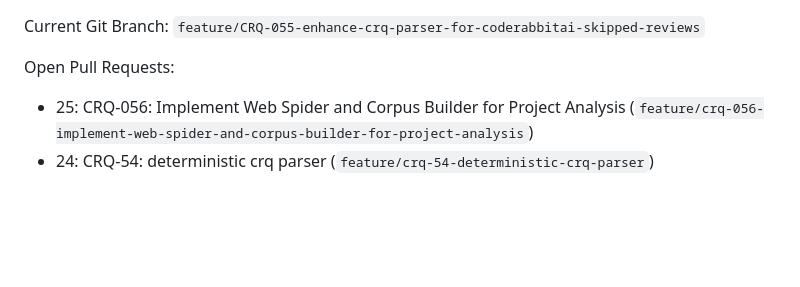
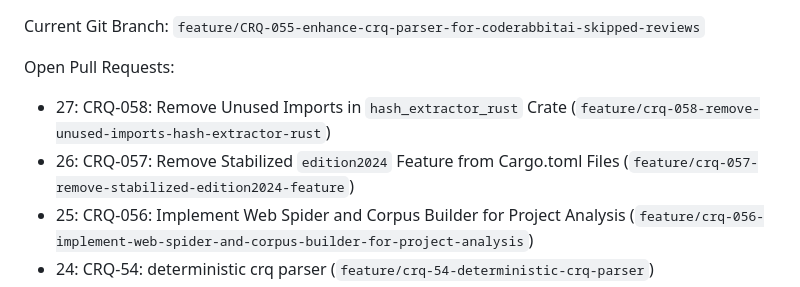
Before and after one commit to meta-introspector/git-submodules-rs-nix, a Markdown page: task.md, the part around the change. Rendered like a GitHub page; blank space fills up the shorter version.

```diff
--- a/task.md
+++ b/task.md
@@ -1,6 +1,8 @@
 Current Git Branch: `feature/CRQ-055-enhance-crq-parser-for-coderabbitai-skipped-reviews`
 
 Open Pull Requests:
+*   27: CRQ-058: Remove Unused Imports in `hash_extractor_rust` Crate (`feature/crq-058-remove-unused-imports-hash-extractor-rust`)
+*   26: CRQ-057: Remove Stabilized `edition2024` Feature from Cargo.toml Files (`feature/crq-057-remove-stabilized-edition2024-feature`)
 *   25: CRQ-056: Implement Web Spider and Corpus Builder for Project Analysis (`feature/crq-056-implement-web-spider-and-corpus-builder-for-project-analysis`)
 *   24: CRQ-54: deterministic crq parser (`feature/crq-54-deterministic-crq-parser`)
 *   23: CRQ-34: crq 003 context introspector (`feature/crq-34-crq-003-context-introspector`)
```
Also changed, not shown: docs/crq_standardized/CRQ-057-remove-stabilized-edition2024-feature.md (added, +16 -0 lines), docs/crq_standardized/CRQ-058-remove-unused-imports-hash-extractor-rust.md (added, +17 -0 lines).
